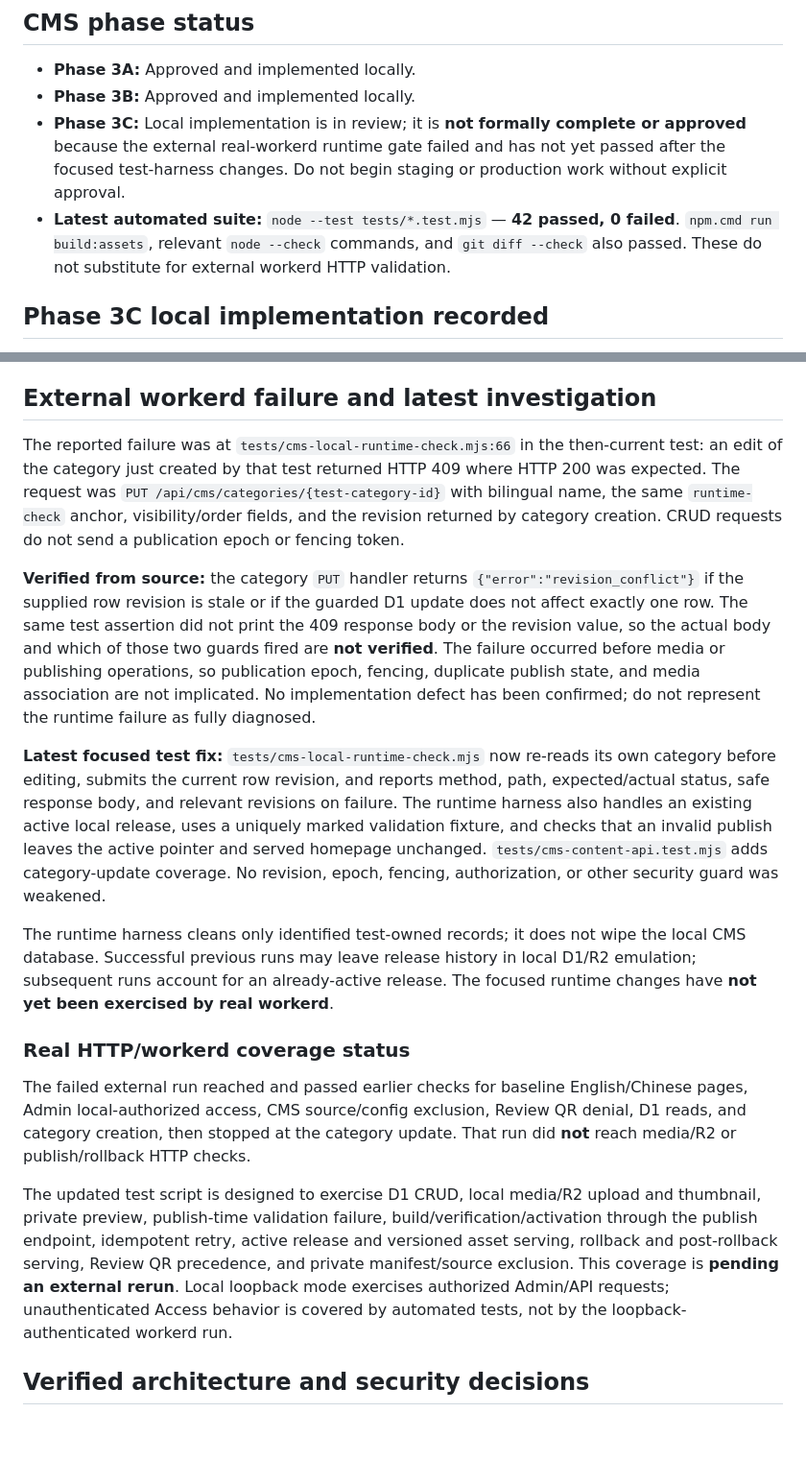
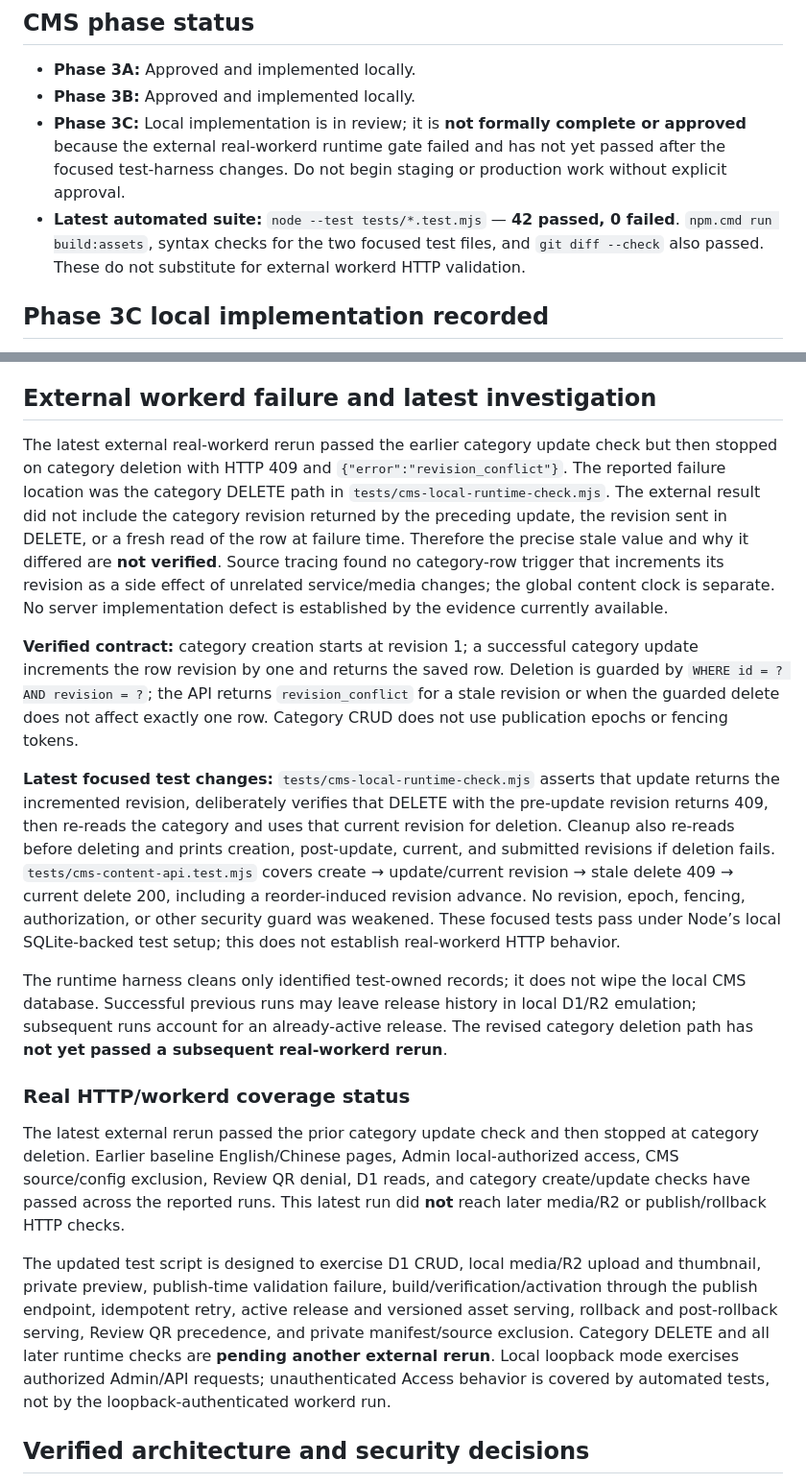
Before and after one commit to leonzll918-bit/amuse-hair-website, a Markdown page: project-brain/CURRENT_STATE.md, 2 parts joined by grey strips. Shown at 96% size. Drawn GitHub-style; blank space fills up the shorter version.

Commit message:
docs: record Phase 3C category delete runtime result

```diff
--- a/project-brain/CURRENT_STATE.md
+++ b/project-brain/CURRENT_STATE.md
@@ -22,7 +22,7 @@ Operating Protocol.
 - **Phase 3A:** Approved and implemented locally.
 - **Phase 3B:** Approved and implemented locally.
 - **Phase 3C:** Local implementation is in review; it is **not formally complete or approved** because the external real-workerd runtime gate failed and has not yet passed after the focused test-harness changes. Do not begin staging or production work without explicit approval.
-- **Latest automated suite:** `node --test tests/*.test.mjs` — **42 passed, 0 failed**. `npm.cmd run build:assets`, relevant `node --check` commands, and `git diff --check` also passed. These do not substitute for external workerd HTTP validation.
+- **Latest automated suite:** `node --test tests/*.test.mjs` — **42 passed, 0 failed**. `npm.cmd run build:assets`, syntax checks for the two focused test files, and `git diff --check` also passed. These do not substitute for external workerd HTTP validation.
 
 ## Phase 3C local implementation recorded
 
@@ -32,19 +32,19 @@ The local profile measured a synthetic 12 MP image at approximately **4.4 second
 
 ## External workerd failure and latest investigation
 
-The reported failure was at `tests/cms-local-runtime-check.mjs:66` in the then-current test: an edit of the category just created by that test returned HTTP 409 where HTTP 200 was expected. The request was `PUT /api/cms/categories/{test-category-id}` with bilingual name, the same `runtime-check` anchor, visibility/order fields, and the revision returned by category creation. CRUD requests do not send a publication epoch or fencing token.
+The latest external real-workerd rerun passed the earlier category update check but then stopped on category deletion with HTTP 409 and `{"error":"revision_conflict"}`. The reported failure location was the category DELETE path in `tests/cms-local-runtime-check.mjs`. The external result did not include the category revision returned by the preceding update, the revision sent in DELETE, or a fresh read of the row at failure time. Therefore the precise stale value and why it differed are **not verified**. Source tracing found no category-row trigger that increments its revision as a side effect of unrelated service/media changes; the global content clock is separate. No server implementation defect is established by the evidence currently available.
 
-**Verified from source:** the category `PUT` handler returns `{"error":"revision_conflict"}` if the supplied row revision is stale or if the guarded D1 update does not affect exactly one row. The same test assertion did not print the 409 response body or the revision value, so the actual body and which of those two guards fired are **not verified**. The failure occurred before media or publishing operations, so publication epoch, fencing, duplicate publish state, and media association are not implicated. No implementation defect has been confirmed; do not represent the runtime failure as fully diagnosed.
+**Verified contract:** category creation starts at revision 1; a successful category update increments the row revision by one and returns the saved row. Deletion is guarded by `WHERE id = ? AND revision = ?`; the API returns `revision_conflict` for a stale revision or when the guarded delete does not affect exactly one row. Category CRUD does not use publication epochs or fencing tokens.
 
-**Latest focused test fix:** `tests/cms-local-runtime-check.mjs` now re-reads its own category before editing, submits the current row revision, and reports method, path, expected/actual status, safe response body, and relevant revisions on failure. The runtime harness also handles an existing active local release, uses a uniquely marked validation fixture, and checks that an invalid publish leaves the active pointer and served homepage unchanged. `tests/cms-content-api.test.mjs` adds category-update coverage. No revision, epoch, fencing, authorization, or other security guard was weakened.
+**Latest focused test changes:** `tests/cms-local-runtime-check.mjs` asserts that update returns the incremented revision, deliberately verifies that DELETE with the pre-update revision returns 409, then re-reads the category and uses that current revision for deletion. Cleanup also re-reads before deleting and prints creation, post-update, current, and submitted revisions if deletion fails. `tests/cms-content-api.test.mjs` covers create → update/current revision → stale delete 409 → current delete 200, including a reorder-induced revision advance. No revision, epoch, fencing, authorization, or other security guard was weakened. These focused tests pass under Node’s local SQLite-backed test setup; this does not establish real-workerd HTTP behavior.
 
-The runtime harness cleans only identified test-owned records; it does not wipe the local CMS database. Successful previous runs may leave release history in local D1/R2 emulation; subsequent runs account for an already-active release. The focused runtime changes have **not yet been exercised by real workerd**.
+The runtime harness cleans only identified test-owned records; it does not wipe the local CMS database. Successful previous runs may leave release history in local D1/R2 emulation; subsequent runs account for an already-active release. The revised category deletion path has **not yet passed a subsequent real-workerd rerun**.
 
 ### Real HTTP/workerd coverage status
 
-The failed external run reached and passed earlier checks for baseline English/Chinese pages, Admin local-authorized access, CMS source/config exclusion, Review QR denial, D1 reads, and category creation, then stopped at the category update. That run did **not** reach media/R2 or publish/rollback HTTP checks.
+The latest external rerun passed the prior category update check and then stopped at category deletion. Earlier baseline English/Chinese pages, Admin local-authorized access, CMS source/config exclusion, Review QR denial, D1 reads, and category create/update checks have passed across the reported runs. This latest run did **not** reach later media/R2 or publish/rollback HTTP checks.
 
-The updated test script is designed to exercise D1 CRUD, local media/R2 upload and thumbnail, private preview, publish-time validation failure, build/verification/activation through the publish endpoint, idempotent retry, active release and versioned asset serving, rollback and post-rollback serving, Review QR precedence, and private manifest/source exclusion. This coverage is **pending an external rerun**. Local loopback mode exercises authorized Admin/API requests; unauthenticated Access behavior is covered by automated tests, not by the loopback-authenticated workerd run.
+The updated test script is designed to exercise D1 CRUD, local media/R2 upload and thumbnail, private preview, publish-time validation failure, build/verification/activation through the publish endpoint, idempotent retry, active release and versioned asset serving, rollback and post-rollback serving, Review QR precedence, and private manifest/source exclusion. Category DELETE and all later runtime checks are **pending another external rerun**. Local loopback mode exercises authorized Admin/API requests; unauthenticated Access behavior is covered by automated tests, not by the loopback-authenticated workerd run.
 
 ## Verified architecture and security decisions
 
```
Also changed, not shown: other parts of project-brain/CURRENT_STATE.md (+1 -1 lines).
